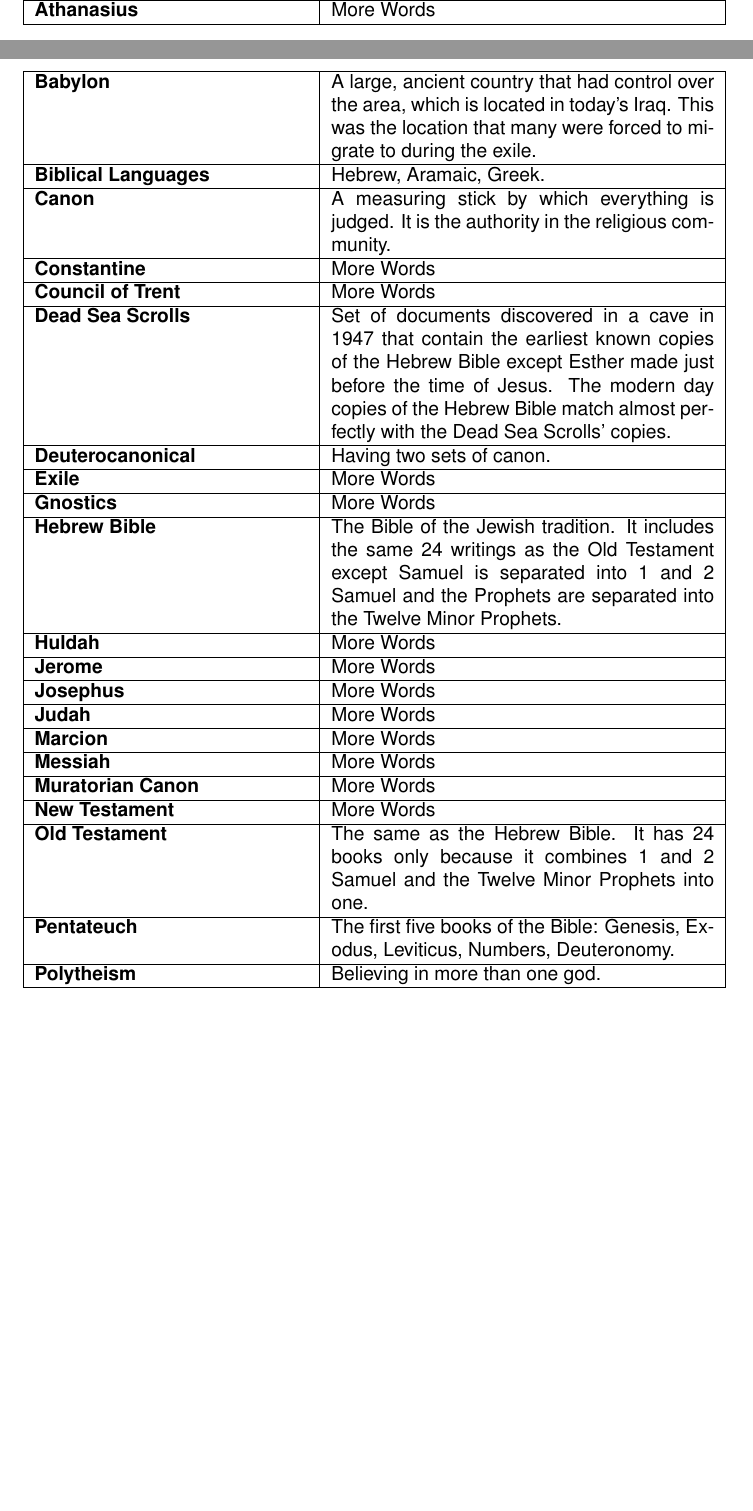
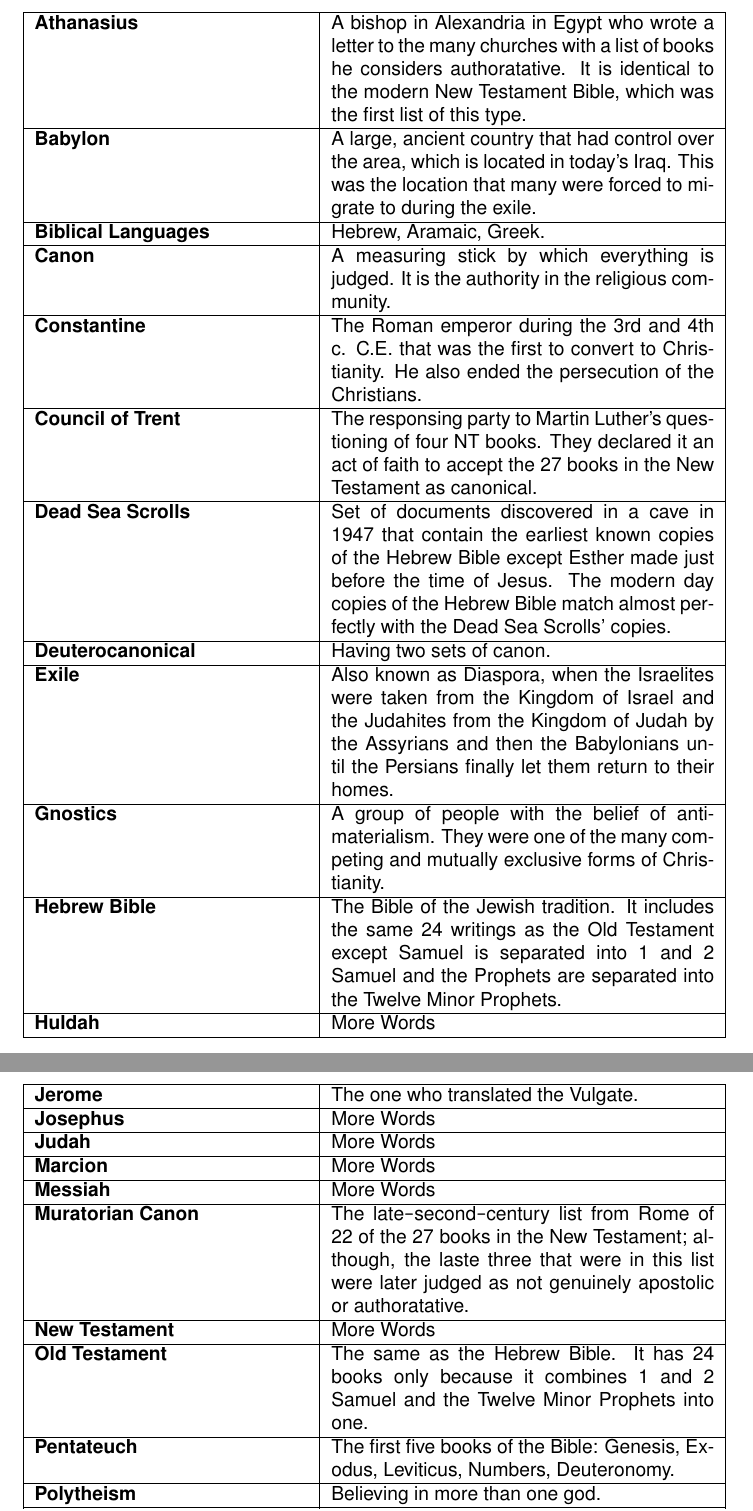
Before and after one commit to jamesnhan/Christian-Story-I, a LaTeX document (Reading Notes/sumney.tex): two parts of pages 7 and 8 of 29 before the commit and two parts of pages 8 and 9 of 29 after it, joined at a grey line, cut at the place of the change, the shorter picture padded with empty space. Compiled offline with pdfLaTeX.

Commit message:
Adding Key Term definitions for Chapter 1.

```diff
--- a/Reading Notes/sumney.tex
+++ b/Reading Notes/sumney.tex
@@ -59,24 +59,24 @@
             \hline
             \textbf{Apocrypha} & The seven books included as deuterocanonical in the Roman Catholic Bible, which are Tobit, Judith, 1\texttt{-}2 Maccabees, Wisdom, Sirach, and Baruch.\\ \hline
             \textbf{Apostles} & The central authorities within the church after the death of Jesus. They were those who were closest to Jesus during his life.\\ \hline
-            \textbf{Athanasius} & More Words \\ \hline
+            \textbf{Athanasius} & A bishop in Alexandria in Egypt who wrote a letter to the many churches with a list of books he considers authoratative. It is identical to the modern New Testament Bible, which was the first list of this type.\\ \hline
             \textbf{Babylon} & A large, ancient country that had control over the area, which is located in today's Iraq. This was the location that many were forced to migrate to during the exile.\\ \hline
             \textbf{Biblical Languages} & Hebrew, Aramaic, Greek.\\ \hline
             \textbf{Canon} & A measuring stick by which everything is judged. It is the authority in the religious community.\\ \hline
-            \textbf{Constantine} & More Words \\ \hline
-            \textbf{Council of Trent} & More Words \\ \hline
+            \textbf{Constantine} & The Roman emperor during the 3rd and 4th c. C.E. that was the first to convert to Christianity. He also ended the persecution of the Christians.\\ \hline
+            \textbf{Council of Trent} & The responsing party to Martin Luther's questioning of four NT books. They declared it an act of faith to accept the 27 books in the New Testament as canonical.\\ \hline
             \textbf{Dead Sea Scrolls} & Set of documents discovered in a cave in 1947 that contain the earliest known copies of the Hebrew Bible except Esther made just before the time of Jesus. The modern day copies of the Hebrew Bible match almost perfectly with the Dead Sea Scrolls' copies.\\ \hline
             \textbf{Deuterocanonical} & Having two sets of canon.\\ \hline
-            \textbf{Exile} & More Words \\ \hline
-            \textbf{Gnostics} & More Words \\ \hline
+            \textbf{Exile} & Also known as Diaspora, when the Israelites were taken from the Kingdom of Israel and the Judahites from the Kingdom of Judah by the Assyrians and then the Babylonians until the Persians finally let them return to their homes.\\ \hline
+            \textbf{Gnostics} & A group of people with the belief of anti-materialism. They were one of the many competing and mutually exclusive forms of Christianity.\\ \hline
             \textbf{Hebrew Bible} & The Bible of the Jewish tradition. It includes the same 24 writings as the Old Testament except Samuel is separated into 1 and 2 Samuel and the Prophets are separated into the Twelve Minor Prophets.\\ \hline
             \textbf{Huldah} & More Words \\ \hline
-            \textbf{Jerome} & More Words \\ \hline
+            \textbf{Jerome} & The one who translated the Vulgate.\\ \hline
             \textbf{Josephus} & More Words \\ \hline
             \textbf{Judah} & More Words \\ \hline
             \textbf{Marcion} & More Words \\ \hline
             \textbf{Messiah} & More Words \\ \hline
-            \textbf{Muratorian Canon} & More Words \\ \hline
+            \textbf{Muratorian Canon} & The late\texttt{-}second\texttt{-}century list from Rome of 22 of the 27 books in the New Testament; although, the laste three that were in this list were later judged as not genuinely apostolic or authoratative.\\ \hline
             \textbf{New Testament} & More Words \\ \hline
             \textbf{Old Testament} & The same as the Hebrew Bible. It has 24 books only because it combines 1 and 2 Samuel and the Twelve Minor Prophets into one.\\ \hline
             \textbf{Pentateuch} & The first five books of the Bible: Genesis, Exodus, Leviticus, Numbers, Deuteronomy.\\ \hline
```
Also changed, not shown: Reading Notes/sumney.pdf.
